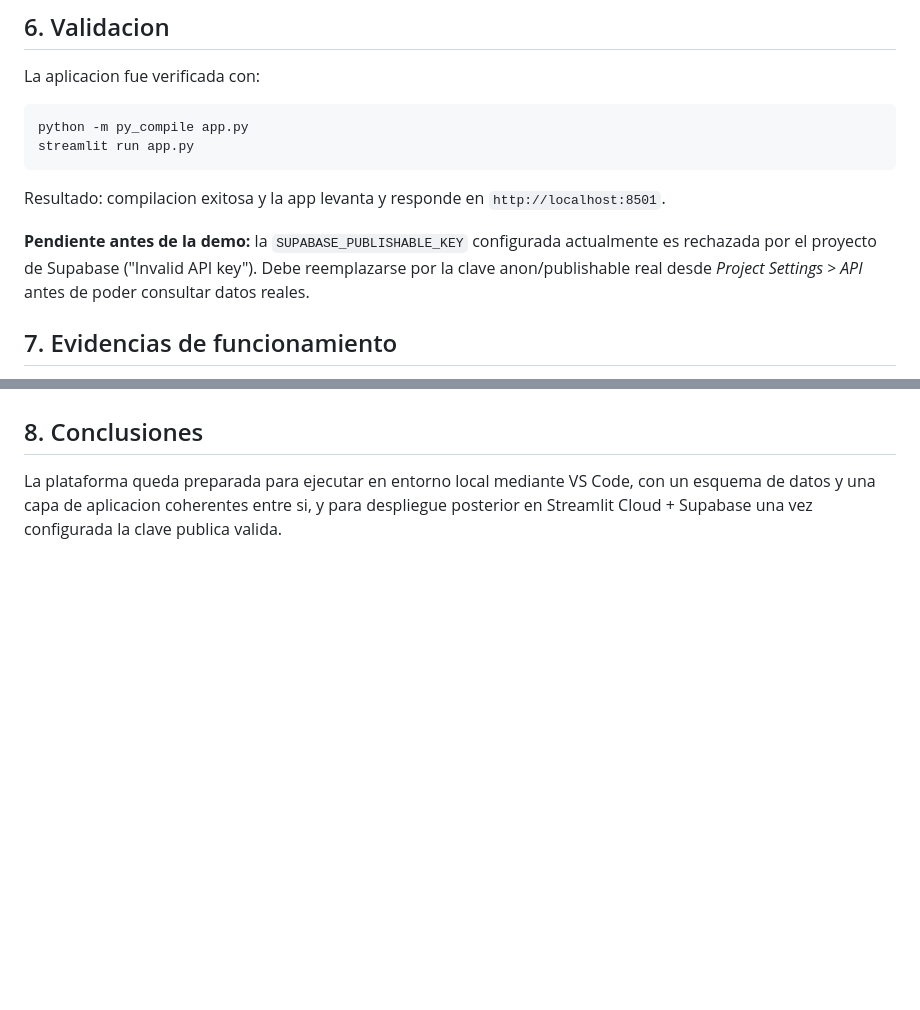
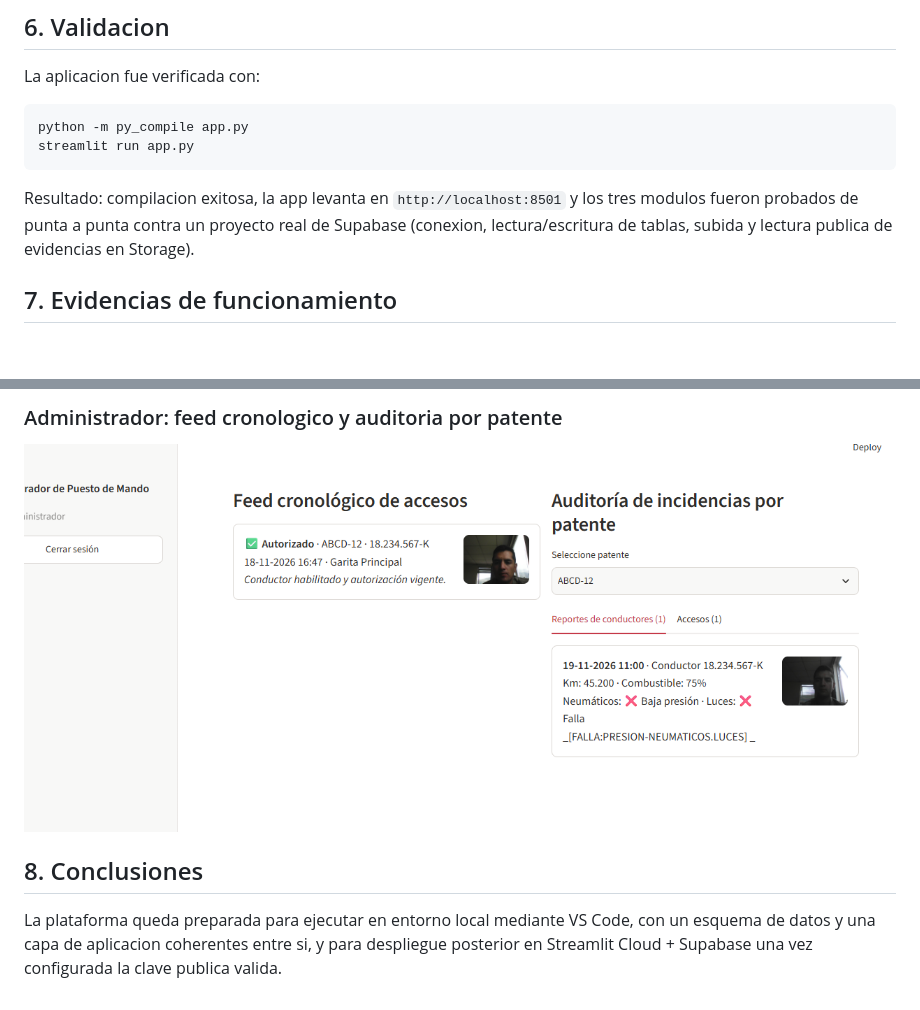
Before and after one commit to luiseduardosepulvedajara-cmyk/control-flota-vehicular, a Markdown page: docs/INFORME_TECNICO.md, 2 parts joined by grey strips. GitHub-like rendering; pictures changed too: docs/capturas/06_admin_feed_auditoria.png (added); blank space fills up the shorter version.

````diff
--- a/docs/INFORME_TECNICO.md
+++ b/docs/INFORME_TECNICO.md
@@ -84,10 +84,8 @@ La aplicacion fue verificada con:
 python -m py_compile app.py
 streamlit run app.py
 ```
-Resultado: compilacion exitosa y la app levanta y responde en `http://localhost:8501`.
-
-**Pendiente antes de la demo:** la `SUPABASE_PUBLISHABLE_KEY` configurada actualmente es
-rechazada por el proyecto de Supabase ("Invalid API key"). Debe reemplazarse por la clave
-anon/publishable real desde *Project Settings > API* antes de poder consultar datos reales.
+Resultado: compilacion exitosa, la app levanta en `http://localhost:8501` y los tres
+modulos fueron probados de punta a punta contra un proyecto real de Supabase (conexion,
+lectura/escritura de tablas, subida y lectura publica de evidencias en Storage).
 
 ## 7. Evidencias de funcionamiento
@@ -99,3 +108,5 @@ Documentar con capturas una vez reemplazada la clave de Supabase:
+### Administrador: feed cronologico y auditoria por patente
+![Administrador - Feed y auditoria](capturas/06_admin_feed_auditoria.png)
 
 ## 8. Conclusiones
 La plataforma queda preparada para ejecutar en entorno local mediante VS Code, con un
````
Also changed, not shown: other parts of docs/INFORME_TECNICO.md (+16 -5 lines), docs/capturas/01_guardia_autorizado.png (added), docs/capturas/02_guardia_bitacora.png (added), docs/capturas/03_conductor_checkin_mantencion.png (added), docs/capturas/04_admin_kpis_matriz.png (added), docs/capturas/05_admin_analitica.png (added).
